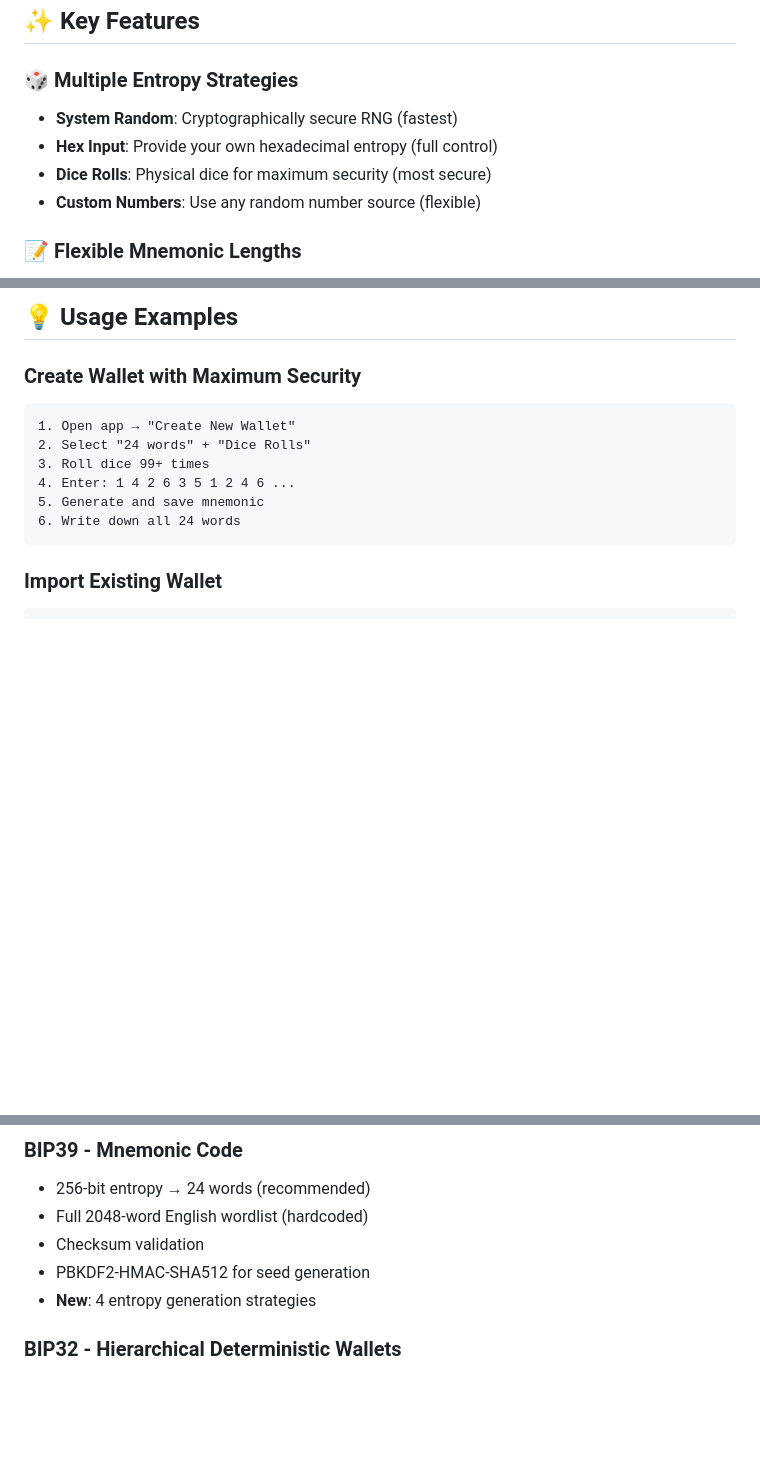
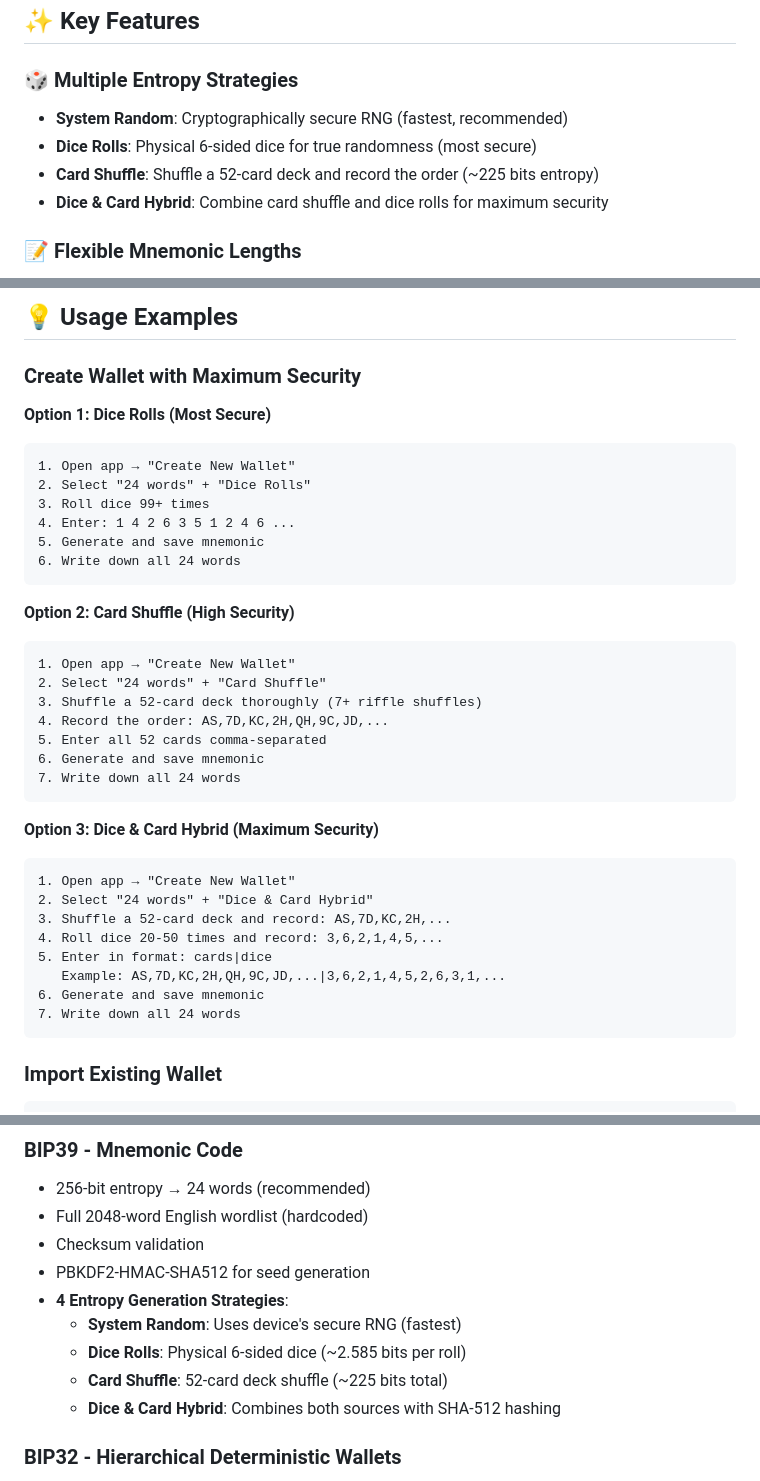
Before and after one commit to gptcrypto89/gold_and_silver_wallet, a Markdown page: README.md, 3 parts joined by grey strips. GitHub-like rendering; blank space fills up the shorter version.

Commit message:
update readme to include new strategies

````diff
--- a/README.md
+++ b/README.md
@@ -29,10 +29,10 @@ A professional Flutter-based hierarchical deterministic (HD) cold wallet impleme
 ## ✨ Key Features
 
 ### 🎲 Multiple Entropy Strategies
-- **System Random**: Cryptographically secure RNG (fastest)
-- **Hex Input**: Provide your own hexadecimal entropy (full control)
-- **Dice Rolls**: Physical dice for maximum security (most secure)
-- **Custom Numbers**: Use any random number source (flexible)
+- **System Random**: Cryptographically secure RNG (fastest, recommended)
+- **Dice Rolls**: Physical 6-sided dice for true randomness (most secure)
+- **Card Shuffle**: Shuffle a 52-card deck and record the order (~225 bits entropy)
+- **Dice & Card Hybrid**: Combine card shuffle and dice rolls for maximum security
 
 ### 📝 Flexible Mnemonic Lengths
 - **12 words** (128-bit): Standard security
@@ -296,6 +296,7 @@ ColdifyWallet/
 
 ### Create Wallet with Maximum Security
 
+**Option 1: Dice Rolls (Most Secure)**
 ```
 1. Open app → "Create New Wallet"
 2. Select "24 words" + "Dice Rolls"
@@ -303,6 +304,29 @@ ColdifyWallet/
 4. Enter: 1 4 2 6 3 5 1 2 4 6 ...
 5. Generate and save mnemonic
 6. Write down all 24 words
+```
+
+**Option 2: Card Shuffle (High Security)**
+```
+1. Open app → "Create New Wallet"
+2. Select "24 words" + "Card Shuffle"
+3. Shuffle a 52-card deck thoroughly (7+ riffle shuffles)
+4. Record the order: AS,7D,KC,2H,QH,9C,JD,...
+5. Enter all 52 cards comma-separated
+6. Generate and save mnemonic
+7. Write down all 24 words
+```
+
+**Option 3: Dice & Card Hybrid (Maximum Security)**
+```
+1. Open app → "Create New Wallet"
+2. Select "24 words" + "Dice & Card Hybrid"
+3. Shuffle a 52-card deck and record: AS,7D,KC,2H,...
+4. Roll dice 20-50 times and record: 3,6,2,1,4,5,...
+5. Enter in format: cards|dice
+   Example: AS,7D,KC,2H,QH,9C,JD,...|3,6,2,1,4,5,2,6,3,1,...
+6. Generate and save mnemonic
+7. Write down all 24 words
 ```
 
 ### Import Existing Wallet
@@ -369,7 +397,11 @@ Three independent packages:
 - Full 2048-word English wordlist (hardcoded)
 - Checksum validation
 - PBKDF2-HMAC-SHA512 for seed generation
-- **New**: 4 entropy generation strategies
+- **4 Entropy Generation Strategies**:
+  - **System Random**: Uses device's secure RNG (fastest)
+  - **Dice Rolls**: Physical 6-sided dice (~2.585 bits per roll)
+  - **Card Shuffle**: 52-card deck shuffle (~225 bits total)
+  - **Dice & Card Hybrid**: Combines both sources with SHA-512 hashing
 
 ### BIP32 - Hierarchical Deterministic Wallets
 - Master key derived from seed
````
Also changed, not shown: other parts of README.md (+7 -1 lines).
